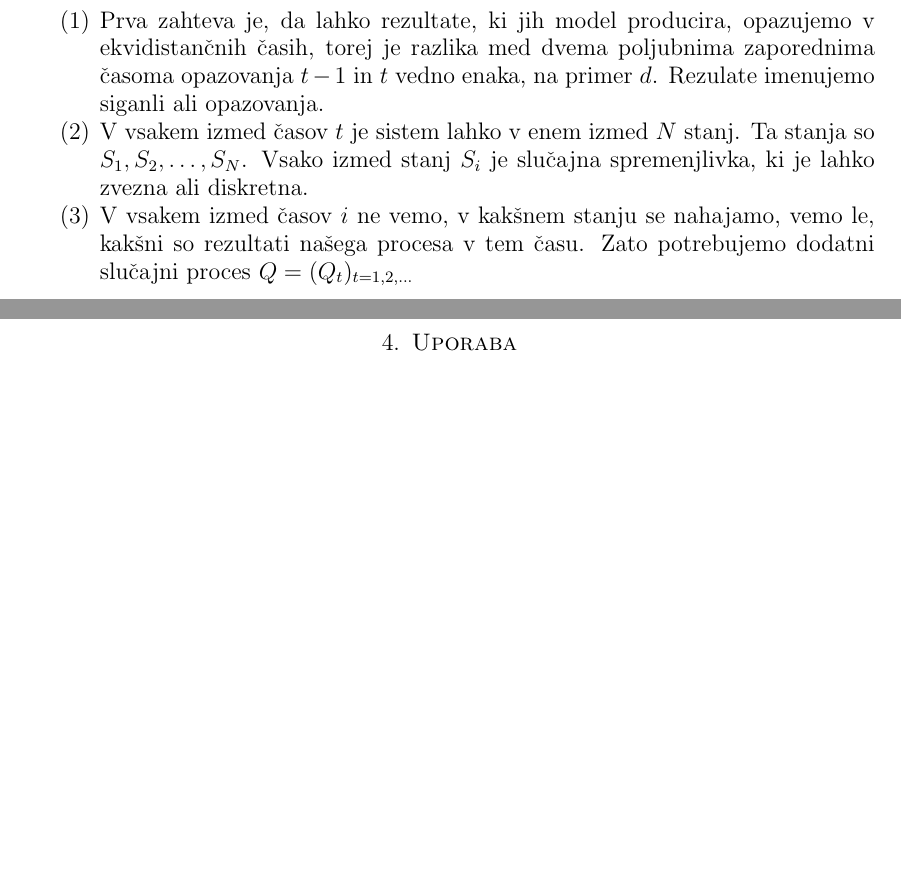
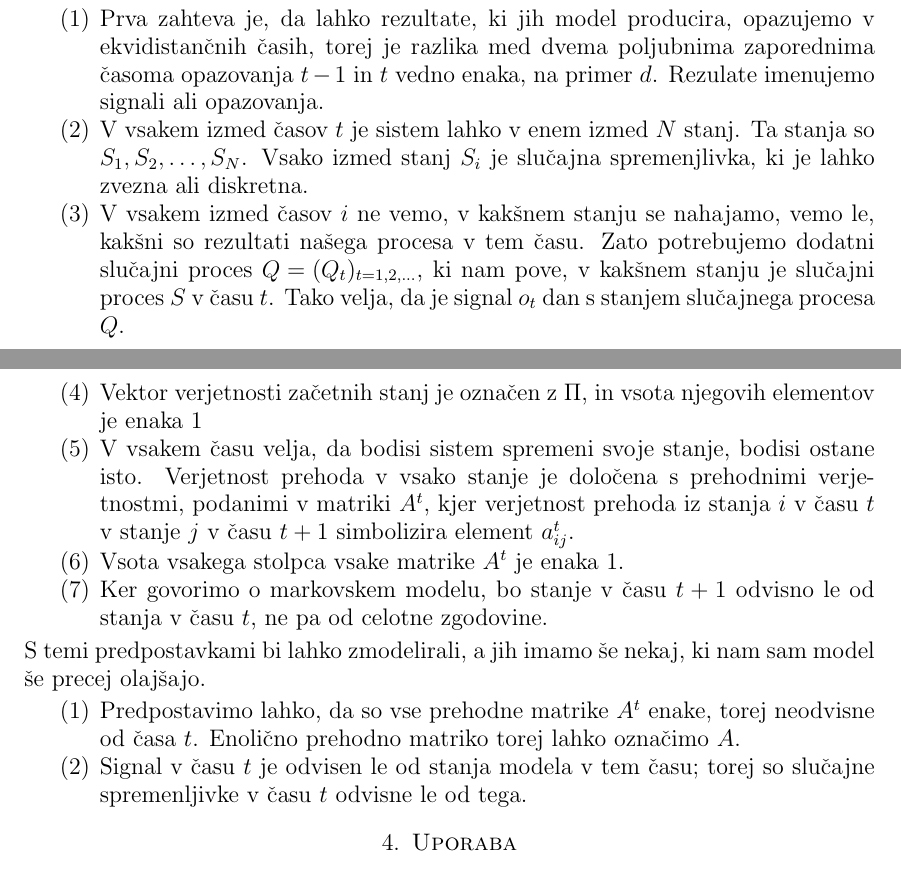
Before and after one commit to mpracek/Diploma, a LaTeX paper (dipl-sem-martin-pracek.tex): two parts of pages 5 and 6 of 7 before the commit and two parts of pages 5 and 6 of 8 after it, joined at a grey line, cut so that both start at the same text, the shorter picture padded with empty space. Compiled offline with pdfLaTeX; the source files are stored in an older character set and shown here as Unicode.

Commit message:
txs auto checkin

```diff
--- a/dipl-sem-martin-pracek.tex
+++ b/dipl-sem-martin-pracek.tex
@@ -158,11 +158,18 @@
 \subsection{Zahteve za model}
 Kot vsak matematični model, ima tudi skriti markovski model svoje zahteve.
 \begin{enumerate}
-	\item Prva zahteva je, da lahko rezultate, ki jih model producira, opazujemo v ekvidistančnih časih, torej je razlika med dvema poljubnima zaporednima časoma opazovanja $t-1$ in $t$ vedno enaka, na primer $d$. Rezulate imenujemo siganli ali opazovanja.
+	\item Prva zahteva je, da lahko rezultate, ki jih model producira, opazujemo v ekvidistančnih časih, torej je razlika med dvema poljubnima zaporednima časoma opazovanja $t-1$ in $t$ vedno enaka, na primer $d$. Rezulate imenujemo signali ali opazovanja.
 	\item V vsakem izmed časov $t$ je sistem lahko v enem izmed $N$ stanj. Ta stanja so $S_{1}, S_{2}, \ldots, S_{N}$. Vsako izmed stanj $S_{i}$ je slučajna spremenjlivka, ki je lahko zvezna ali diskretna.
-	\item V vsakem izmed časov $i$ ne vemo, v kakšnem stanju se nahajamo, vemo le, kakšni so rezultati našega procesa v tem času. Zato potrebujemo dodatni slučajni proces ${\displaystyle Q=(Q_{t})_{t = 1,2, \ldots }}$
-
-
+	\item V vsakem izmed časov $i$ ne vemo, v kakšnem stanju se nahajamo, vemo le, kakšni so rezultati našega procesa v tem času. Zato potrebujemo dodatni slučajni proces ${\displaystyle Q=(Q_{t})_{t = 1,2, \ldots }}$, ki nam pove, v kakšnem stanju je slučajni proces $S$ v času $t$. Tako velja, da je signal $o_{t}$ dan s stanjem slučajnega procesa $Q$.
+	\item Vektor verjetnosti začetnih stanj je označen z $\Pi$, in vsota njegovih elementov je enaka $1$
+	\item V vsakem času velja, da bodisi sistem spremeni svoje stanje, bodisi ostane isto. Verjetnost prehoda v vsako stanje je določena s prehodnimi verjetnostmi, podanimi v matriki $A^{t}$, kjer verjetnost prehoda iz stanja $i$ v času $t$ v stanje $j$ v času $t+1$ simbolizira element $a_{ij}^{t}$.
+	\item Vsota vsakega stolpca vsake matrike $A^{t}$ je enaka $1$.
+	\item  Ker govorimo o markovskem modelu, bo stanje v času $t+1$ odvisno le od stanja v času $t$, ne pa od celotne zgodovine.
+\end{enumerate}
+S temi predpostavkami bi lahko zmodelirali, a jih imamo še nekaj, ki nam sam model še precej olajšajo.
+\begin{enumerate}
+	\item Predpostavimo lahko, da so vse prehodne matrike $A^{t}$ enake, torej neodvisne od časa $t$. Enolično prehodno matriko torej lahko označimo $A$.
+	\item Signal v času $t$ je odvisen le od stanja modela v tem času; torej so slučajne spremenljivke v času $t$ odvisne le od tega.
 \end{enumerate}
 
 
```
